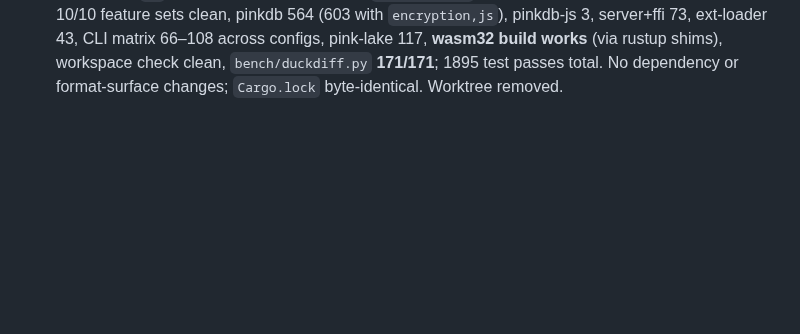
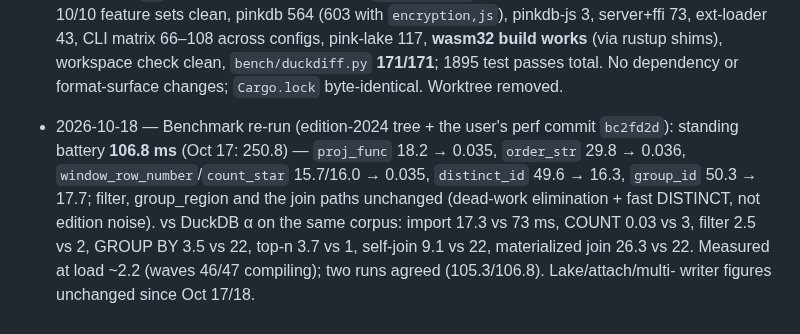
Before and after one commit to openlearnia/pinkdb, a Markdown page: ROADMAP.md, the part around the change. GitHub-like rendering; blank space fills up the shorter version.

Commit message:
docs: benchmark re-run — battery 250.8 -> 106.8 ms (perf commit bc2fd2d), DuckDB comparison refreshed

```diff
--- a/ROADMAP.md
+++ b/ROADMAP.md
@@ -1419,3 +1419,13 @@ Deferred (not currently scheduled): JS/wasm, Node-native, and Java bindings.
   pink-lake 117, **wasm32 build works** (via rustup shims), workspace check
   clean, `bench/duckdiff.py` **171/171**; 1895 test passes total. No dependency
   or format-surface changes; `Cargo.lock` byte-identical. Worktree removed.
+- 2026-10-18 — Benchmark re-run (edition-2024 tree + the user's perf commit
+  `bc2fd2d`): standing battery **106.8 ms** (Oct 17: 250.8) — `proj_func`
+  18.2 → 0.035, `order_str` 29.8 → 0.036, `window_row_number`/`count_star`
+  15.7/16.0 → 0.035, `distinct_id` 49.6 → 16.3, `group_id` 50.3 → 17.7; filter,
+  group_region and the join paths unchanged (dead-work elimination + fast
+  DISTINCT, not edition noise). vs DuckDB α on the same corpus: import 17.3 vs
+  73 ms, COUNT 0.03 vs 3, filter 2.5 vs 2, GROUP BY 3.5 vs 22, top-n 3.7 vs 1,
+  self-join 9.1 vs 22, materialized join 26.3 vs 22. Measured at load ~2.2
+  (waves 46/47 compiling); two runs agreed (105.3/106.8). Lake/attach/multi-
+  writer figures unchanged since Oct 17/18.
```
